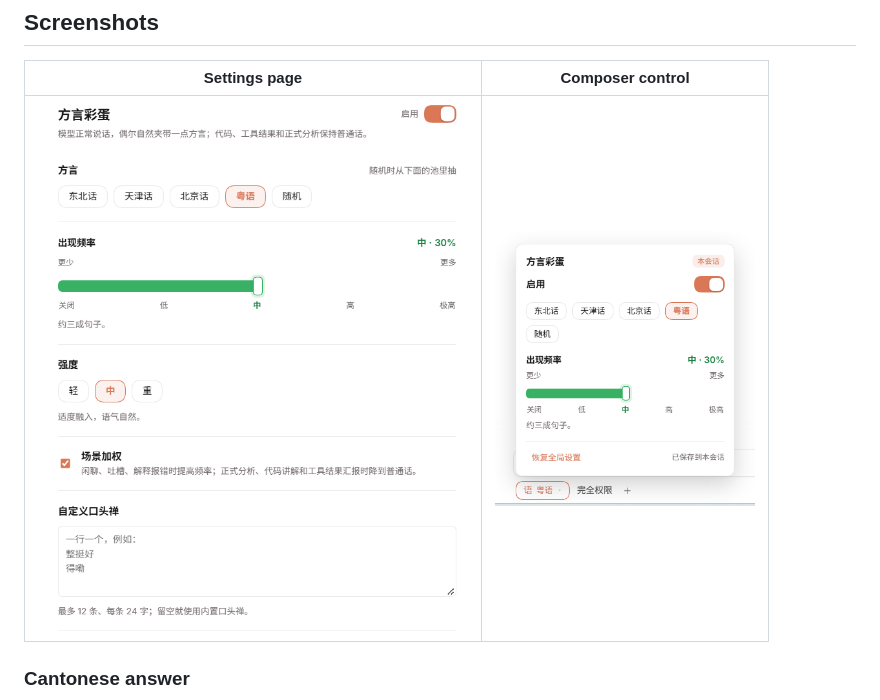
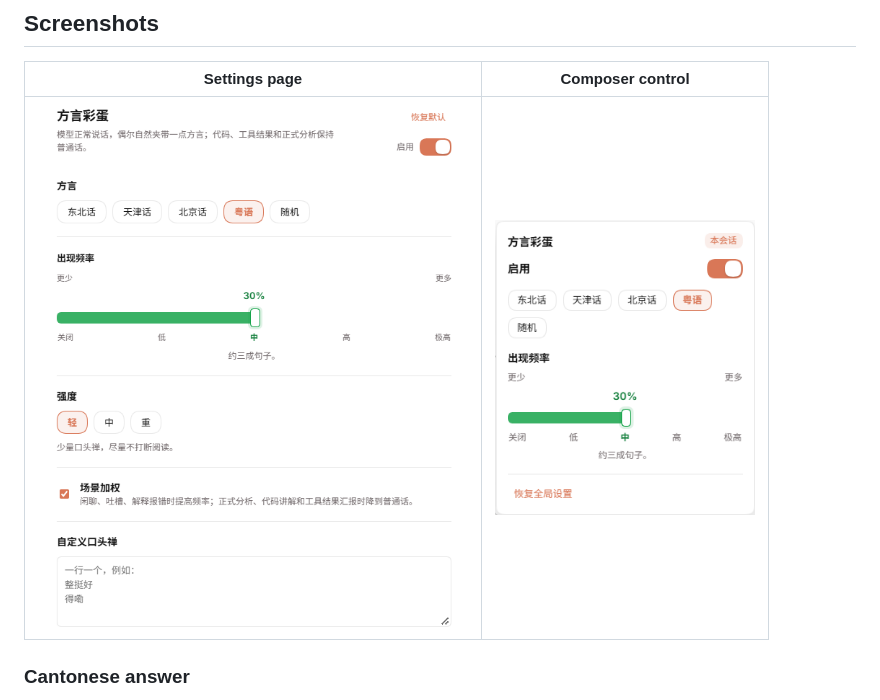
Before and after one commit to Luoqiaocong/dsh-dialect, a Markdown page: README.en.md, the part around the change. Rendered like a GitHub page; pictures changed too: docs/screenshots/composer.png, docs/screenshots/settings.png.

Commit message:
docs: refresh screenshots for the aligned frequency layout

```diff
--- a/README.en.md
+++ b/README.en.md
@@ -16,7 +16,7 @@ Keep answers in plain Mandarin and occasionally season them with a little dialec
 
 | Settings page | Composer control |
 | --- | --- |
-| <img src="https://raw.githubusercontent.com/Luoqiaocong/dsh-dialect/main/docs/screenshots/settings.png" width="430" alt="Dialect spice settings page with Cantonese and medium 30%" /> | <img src="https://raw.githubusercontent.com/Luoqiaocong/dsh-dialect/main/docs/screenshots/composer.png" width="260" alt="Cantonese shortcut beside the composer" /> |
+| <img src="https://raw.githubusercontent.com/Luoqiaocong/dsh-dialect/main/docs/screenshots/settings.png?v=2" width="430" alt="Dialect spice settings page with Cantonese and medium 30%" /> | <img src="https://raw.githubusercontent.com/Luoqiaocong/dsh-dialect/main/docs/screenshots/composer.png?v=2" width="260" alt="Cantonese shortcut beside the composer" /> |
 
 ### Cantonese answer
 
```
Also changed, not shown: README.md (+1 -1 lines).
